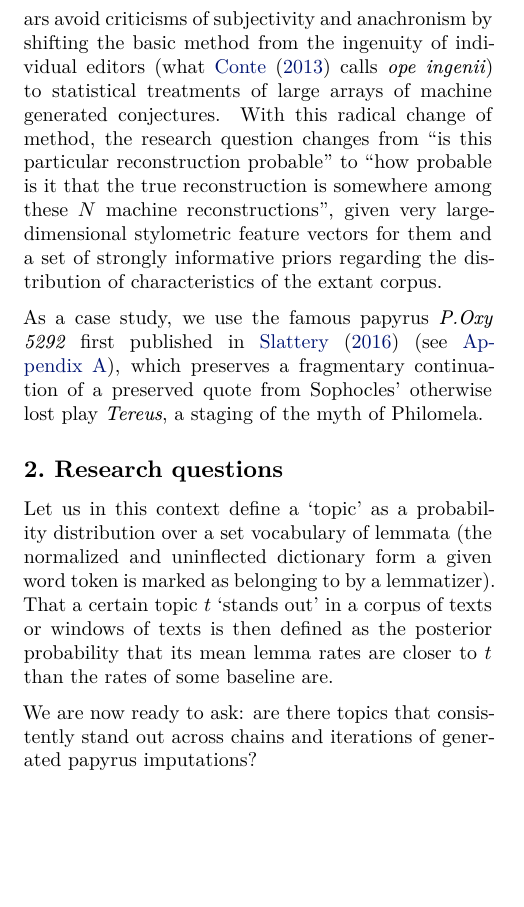
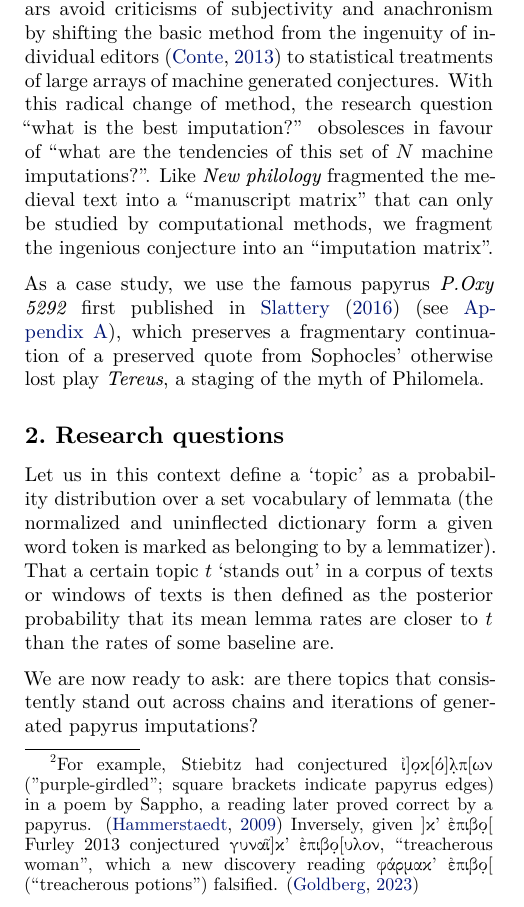
Before and after one commit to Urdatorn/bsda-miniproject-2026, a LaTeX paper (latex/overleaf/bsda.tex): part of one column of page 1 of 10, cut so that both start at the same text, the shorter picture padded with empty space. Compiled offline with XeLaTeX.

Commit message:
Paper: edits from Overleaf
Co-Authored-By: Claude Opus 5.5 (1M context) <noreply@anthropic.com>
Claude-Session: https://claude.ai/code/session_01M1xHNbN4u1iEqqUy5MBEWd

```diff
--- a/latex/overleaf/bsda.tex
+++ b/latex/overleaf/bsda.tex
@@ -206,7 +206,7 @@ We conduct the first large-scale evaluation of machine-generated imputations for
 \section{Introduction}
 \label{introduction}
 
-Conjectural text criticism is one of the most methodologically controversial parts of classical philology, but also one of the most well-established.\footnote{See \citet{olson2020tereus} for a recent critique of what the author sees as the shaky methodological foundation of conjectural text criticism.} Since Hellenistic times, scholars have made informed conjectures as to what the lacunae of damaged or corrupted texts could have said, conjectures that are sometimes vindicated \citep{hammerstaedt2009cologne} or falsified \citep{goldberg2023menander} by newly found papyri and palimpsests. Large masked-language models (MLM) like \citet{cullhed2026stoicheiacharacterlevelmaskeddiffusion} hold the promise to let scholars avoid criticisms of subjectivity and anachronism by shifting the basic method from the ingenuity of individual editors (what \citet{conte2013ope} calls \textit{ope ingenii}) to statistical treatments of large arrays of machine generated conjectures. With this radical change of method, the research question changes from ``is this particular reconstruction probable'' to ``how probable is it that the true reconstruction is somewhere among these $N$ machine reconstructions'', given very large-dimensional stylometric feature vectors for them and a set of strongly informative priors regarding the distribution of characteristics of the extant corpus.
+Conjectural text criticism is one of the most methodologically controversial parts of classical philology, but also one of the most well-established.\footnote{See \citet{olson2020tereus} for a recent critique of what the author sees as the shaky methodological foundation of conjectural text criticism.} Since Hellenistic times, scholars have made informed conjectures as to what the lacunae of damaged or corrupted texts could have said, conjectures that are sometimes vindicated or falsified by newly found papyri and palimpsests.\footnote{For example, Stiebitz had conjectured ἰ]ο̣κ[ό]λ̣π[ων ("purple-girdled"; square brackets indicate papyrus edges) in a poem by Sappho, a reading later proved correct by a papyrus. \citep{hammerstaedt2009cologne} Inversely, given ]κ’ ἐπιβο̣[  Furley 2013 conjectured γυναῖ]κ’ ἐπιβο̣[υλον, ``treacherous woman'', which a new discovery reading φάρμακ’ ἐπιβο̣[ (``treacherous potions'') falsified. \citep{goldberg2023menander}} Large language models like \citet{cullhed2026stoicheiacharacterlevelmaskeddiffusion} hold the promise to let scholars avoid criticisms of subjectivity and anachronism by shifting the basic method from the ingenuity of individual editors \citep{conte2013ope} to statistical treatments of large arrays of machine generated conjectures. With this radical change of method, the research question ``what is the best imputation?'' obsolesces in favour of ``what are the tendencies of this set of $N$ machine imputations?''. Like \textit{New philology} fragmented the medieval text into a ``manuscript matrix'' that can only be studied by computational methods, we fragment the ingenious conjecture into an ``imputation matrix''.
 
 As a case study, we use the famous papyrus \textit{P.Oxy 5292} first published in \citet{slattery2016tereus} (see \autoref{papyrus}), which preserves a fragmentary continuation of a preserved quote from Sophocles' otherwise lost play \textit{Tereus}, a staging of the myth of Philomela.
 
```
Also changed, not shown: latex/overleaf/bsda.tex (2 more changed lines).
